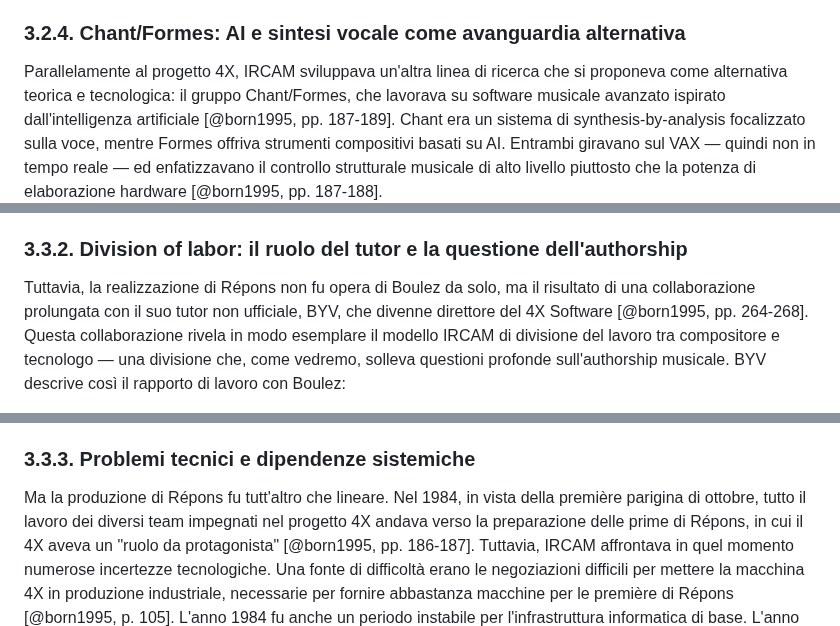
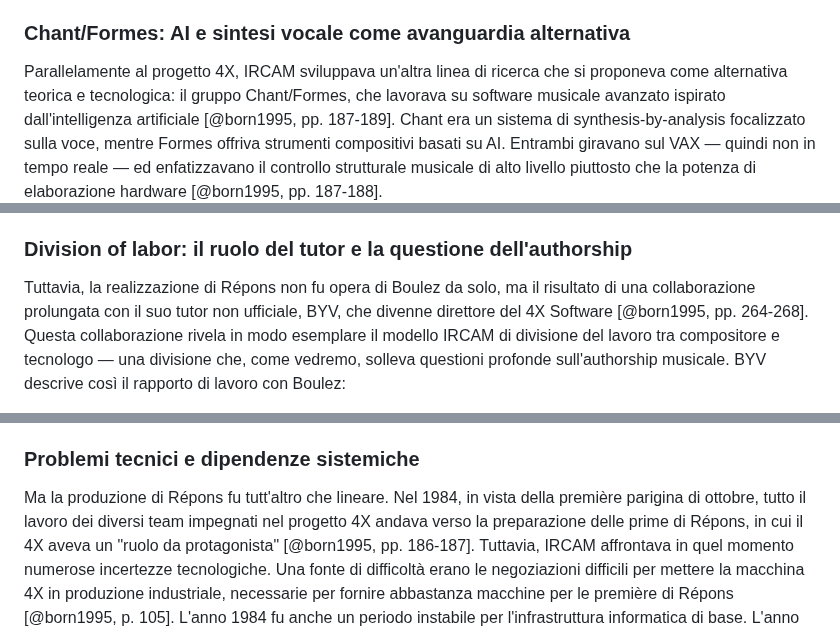
Before and after one commit to MusEl-ConsAq/GRDM-CODM05_II-COME04, a Markdown page: README.md, 3 parts joined by grey strips. GitHub-like rendering.

```diff
--- a/README.md
+++ b/README.md
@@ -297,7 +297,7 @@ Il software di computer music come quello utilizzato e prodotto da IRCAM aggiung
 
 La densità delle mediazioni tecnologiche e codificate era quindi molto maggiore a IRCAM rispetto alle musiche tradizionali basate su partitura o alle tecniche empiriche della musica elettronica analogica [@born1995, p. 231]. La figura 9 nel libro di Born mostra anche le diverse relazioni degli utenti "naive" e "skilled" con le mediazioni verticali della tecnologia [@born1995, p. 227]. Per gli utenti non esperti, era impossibile intuire la logica implicita dei codici, quindi il loro uso richiedeva guida e applicazione prolungata. Anche allora, a differenza dei programmatori esperti, gli utenti naive imparavano a controllare e interagire solo con il livello superficiale della gerarchia dei codici [@born1995, pp. 230-231]. Quindi, se c'era un bug, erano impotenti a entrare nei livelli inferiori della gerarchia per capire e correggere cosa non andasse, proprio come erano relativamente impotenti a modificare o migliorare il sistema nel complesso come avrebbero potuto desiderare [@born1995, p. 231].
 
-### 3.2.4. Chant/Formes: AI e sintesi vocale come avanguardia alternativa
+### Chant/Formes: AI e sintesi vocale come avanguardia alternativa
 
 Parallelamente al progetto 4X, IRCAM sviluppava un'altra linea di ricerca che si proponeva come alternativa teorica e tecnologica: il gruppo Chant/Formes, che lavorava su software musicale avanzato ispirato dall'intelligenza artificiale [@born1995, pp. 187-189]. Chant era un sistema di synthesis-by-analysis focalizzato sulla voce, mentre Formes offriva strumenti compositivi basati su AI. Entrambi giravano sul VAX — quindi non in tempo reale — ed enfatizzavano il controllo strutturale musicale di alto livello piuttosto che la potenza di elaborazione hardware [@born1995, pp. 187-188].
 
@@ -317,7 +317,7 @@ La tensione tra 4X e Chant/Formes — tra hardware real-time e software high-lev
 Répons fu concepito fin dall'inizio non semplicemente come opera musicale, ma come dimostrazione delle capacità tecnologiche di IRCAM. Come osserva Bernardini, l'opera "era destinata a mostrare sia la virtuosità dell'Ensemble Intercontemporain che lo stato dell'arte tecnologico di IRCAM" [@bernardini1986]. La genesi dell'opera fu intimamente legata allo sviluppo del 4X stesso: storicamente, il progetto del 4X fu "strettamente coinvolto" (closely implicated) proprio con Répons di Boulez [@born1995, p. 140]. Questo sviluppo "simbiotico" significava che le esigenze compositive di Boulez guidavano direttamente l'evoluzione tecnologica della macchina, mentre le possibilità emergenti del 4X aprivano nuove direzioni compositive.
 L'organico dell'opera prevedeva ventiquattro musicisti e sei solisti — pianoforte, sintetizzatore, arpa, cimbalom, vibrafono e xilofono — i cui suoni venivano trasformati indipendentemente e diffusi attraverso diversi altoparlanti disposti intorno alla sala [@chadabe1997, p. 182]. La struttura drammaturgica era concepita teatralmente: dopo una parte introduttiva strumentale brillante, l'ingresso teatrale dei solisti portava con sé una serie di trasformazioni live electronics che generavano echi trasformati delle parti dei solisti nello spazio [@bernardini1986]. Non si trattava quindi semplicemente di amplificazione o elaborazione del suono, ma di una vera e propria moltiplicazione spaziale e timbrica dei gesti solistici, dove il 4X agiva come mediatore tra l'azione strumentale e la sua proiezione trasformata nell'ambiente acustico.
 
-### 3.3.2. Division of labor: il ruolo del tutor e la questione dell'authorship
+### Division of labor: il ruolo del tutor e la questione dell'authorship
 
 Tuttavia, la realizzazione di Répons non fu opera di Boulez da solo, ma il risultato di una collaborazione prolungata con il suo tutor non ufficiale, BYV, che divenne direttore del 4X Software [@born1995, pp. 264-268]. Questa collaborazione rivela in modo esemplare il modello IRCAM di divisione del lavoro tra compositore e tecnologo — una divisione che, come vedremo, solleva questioni profonde sull'authorship musicale.
 BYV descrive così il rapporto di lavoro con Boulez:
@@ -327,7 +327,7 @@ BYV descrive così il rapporto di lavoro con Boulez:
 Il lavoro di BYV non era semplicemente "assistenza tecnica" ma comportava decisioni musicalmente rilevanti. Come egli stesso ammette, "le soluzioni su cui lavoro con lui porteranno ovviamente in una certa misura parti della mia personalità" [@born1995, p. 268]. Tuttavia, BYV mantiene fermamente che "l'autore indiscusso di Répons o di qualsiasi pezzo su cui lavoro con Pierre è Pierre stesso, non c'è dubbio" [@born1995, p. 268]. Questa affermazione solleva però interrogativi: se BYV è responsabile della concezione e manipolazione della tecnologia, della produzione dei materiali sonori nuovi, il suo contributo all'authorship complessiva del pezzo non è forse "considerevole"? [@born1995, p. 267]
 Il modello di lavoro era questo: Boulez dava a BYV "un compito piccolo o grande, e quando tornava ascoltava il risultato" [@born1995, p. 267]. BYV lavorava quindi autonomamente sulla macchina durante le assenze di Boulez — che erano frequenti data la sua carriera di direttore d'orchestra — sviluppando soluzioni tecniche che incorporassero le indicazioni musicali ricevute. Era una collaborazione irregolare ma continuativa, che si estendeva su un arco temporale lungo (quasi cinque anni al momento dell'intervista di Born) e che includeva non solo Répons ma "altri progetti all'orizzonte" e "lavoro su problemi che vanno oltre i pezzi particolari" [@born1995, p. 268].
 
-### 3.3.3. Problemi tecnici e dipendenze sistemiche
+### Problemi tecnici e dipendenze sistemiche
 
 Ma la produzione di Répons fu tutt'altro che lineare. Nel 1984, in vista della première parigina di ottobre, tutto il lavoro dei diversi team impegnati nel progetto 4X andava verso la preparazione delle prime di Répons, in cui il 4X aveva un "ruolo da protagonista" [@born1995, pp. 186-187]. Tuttavia, IRCAM affrontava in quel momento numerose incertezze tecnologiche. Una fonte di difficoltà erano le negoziazioni difficili per mettere la macchina 4X in produzione industriale, necessarie per fornire abbastanza macchine per le première di Répons [@born1995, p. 105].
 L'anno 1984 fu anche un periodo instabile per l'infrastruttura informatica di base. L'anno precedente aveva visto una transizione da un minicomputer DEC PDP10, che aveva servito per diversi anni, alla nuova generazione di macchine: un DEC VAX 780 più il sistema operativo software associato, UNIX [@born1995, pp. 104-105]. Questa combinazione VAX/UNIX era il sistema emergente del momento, sempre più diffuso nella comunità di ricerca internazionale. Ma proprio per questa ragione la tecnologia stava anche evolvendo rapidamente ed era quindi instabile [@born1995, p. 105].
```
Also changed, not shown: other parts of README.md (+13 -13 lines).
